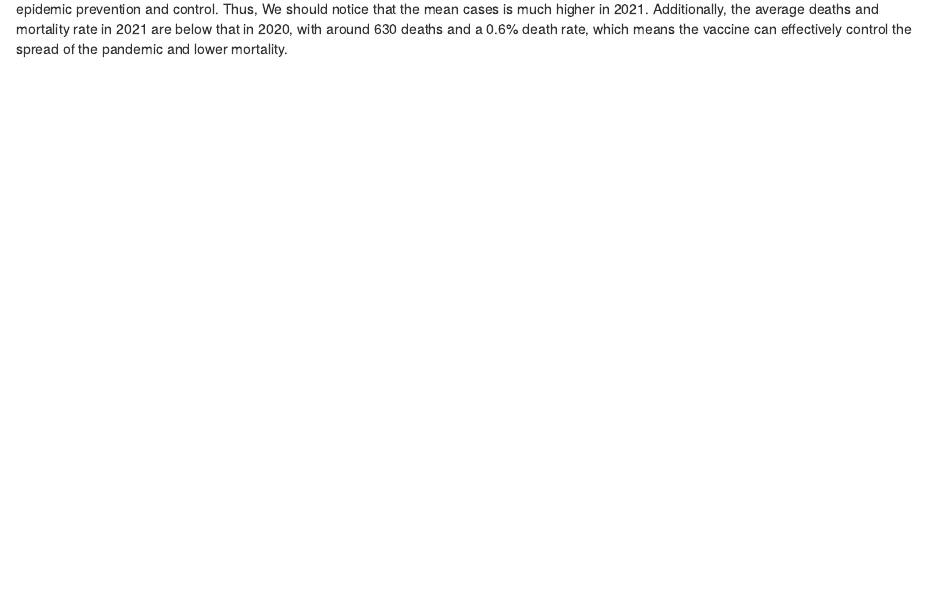
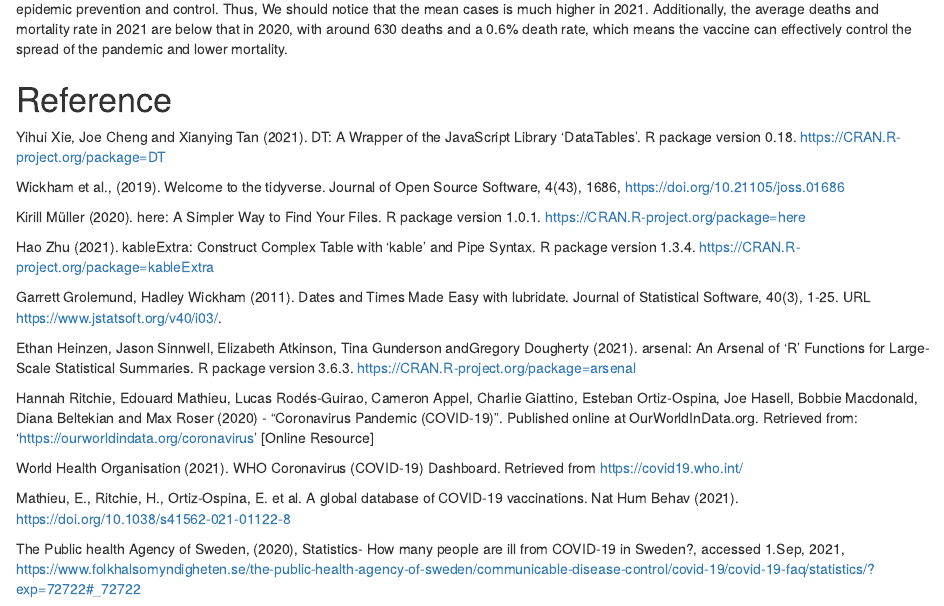
Before and after one commit to etc5523-2021/blog-Pian0503, an R Markdown document (distill_blog/_posts/blog1/blog1.Rmd): the page in a window 1100 px wide, from 1890 px down. Rendered offline with R 4.5, knitr and Pandoc, with nearby package versions; drawn as R Markdown's standard HTML page in place of the format the file asks for; some code elsewhere in the file could not run offline.

Commit message:
add reference

````diff
--- a/distill_blog/_posts/blog1/blog1.Rmd
+++ b/distill_blog/_posts/blog1/blog1.Rmd
@@ -216,3 +216,26 @@ summary(table_one,title = "Summary statistic for cases and deaths in Sweden")
 ```
 
 In Sweden, the testing has increased since April 2021, more and more people can be tested, and the government can obtain accurate data for epidemic prevention and control. Thus, We should notice that the mean cases is much higher in 2021. Additionally, the average deaths and mortality rate in 2021 are below that in 2020, with around 630 deaths and a 0.6% death rate, which means the vaccine can effectively control the spread of the pandemic and lower mortality.
+
+
+# Reference
+
+Yihui Xie, Joe Cheng and Xianying Tan (2021). DT: A Wrapper of the JavaScript Library ‘DataTables’. R package version 0.18. https://CRAN.R-project.org/package=DT
+
+Wickham et al., (2019). Welcome to the tidyverse. Journal of Open Source Software, 4(43), 1686, https://doi.org/10.21105/joss.01686
+
+Kirill Müller (2020). here: A Simpler Way to Find Your Files. R package version 1.0.1. https://CRAN.R-project.org/package=here
+
+Hao Zhu (2021). kableExtra: Construct Complex Table with 'kable' and Pipe Syntax. R package version 1.3.4. https://CRAN.R-project.org/package=kableExtra
+
+Garrett Grolemund, Hadley Wickham (2011). Dates and Times Made Easy with lubridate. Journal of Statistical Software, 40(3), 1-25. URL https://www.jstatsoft.org/v40/i03/.
+
+Ethan Heinzen, Jason Sinnwell, Elizabeth Atkinson, Tina Gunderson andGregory Dougherty (2021). arsenal: An Arsenal of 'R' Functions for Large-Scale Statistical Summaries. R package version 3.6.3. https://CRAN.R-project.org/package=arsenal
+
+Hannah Ritchie, Edouard Mathieu, Lucas Rodés-Guirao, Cameron Appel, Charlie Giattino, Esteban Ortiz-Ospina, Joe Hasell, Bobbie Macdonald, Diana Beltekian and Max Roser (2020) - "Coronavirus Pandemic (COVID-19)". Published online at OurWorldInData.org. Retrieved from: 'https://ourworldindata.org/coronavirus' [Online Resource]
+
+World Health Organisation (2021). WHO Coronavirus (COVID-19) Dashboard. Retrieved from https://covid19.who.int/
+
+Mathieu, E., Ritchie, H., Ortiz-Ospina, E. et al. A global database of COVID-19 vaccinations. Nat Hum Behav (2021). https://doi.org/10.1038/s41562-021-01122-8
+
+The Public health Agency of Sweden, (2020), Statistics- How many people are ill from COVID-19 in Sweden?, accessed 1.Sep, 2021, https://www.folkhalsomyndigheten.se/the-public-health-agency-of-sweden/communicable-disease-control/covid-19/covid-19-faq/statistics/?exp=72722#_72722
````
